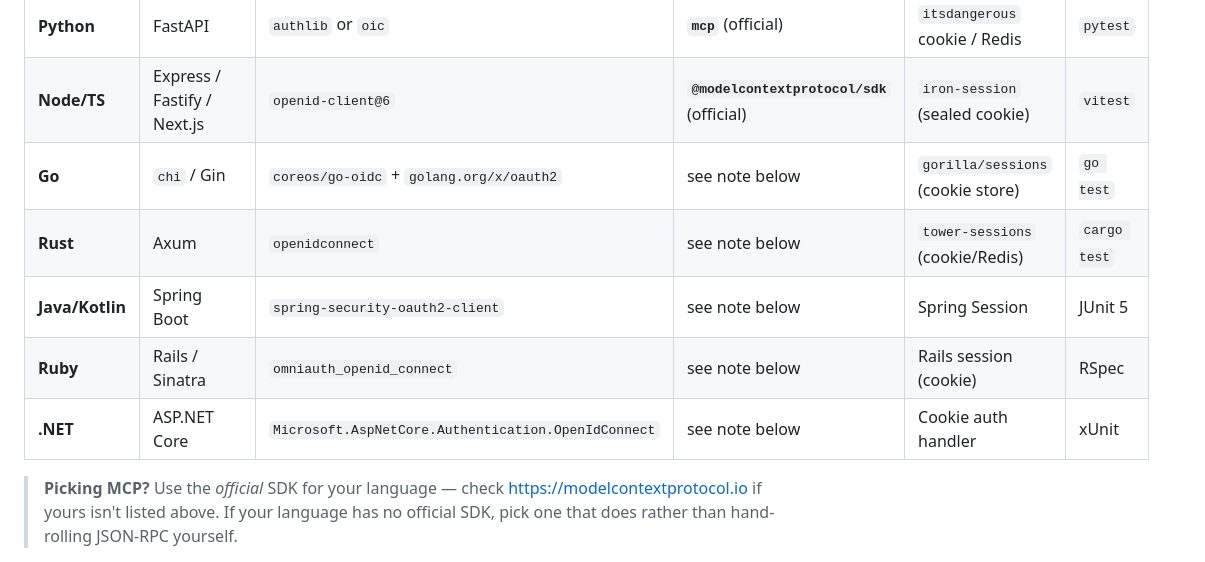
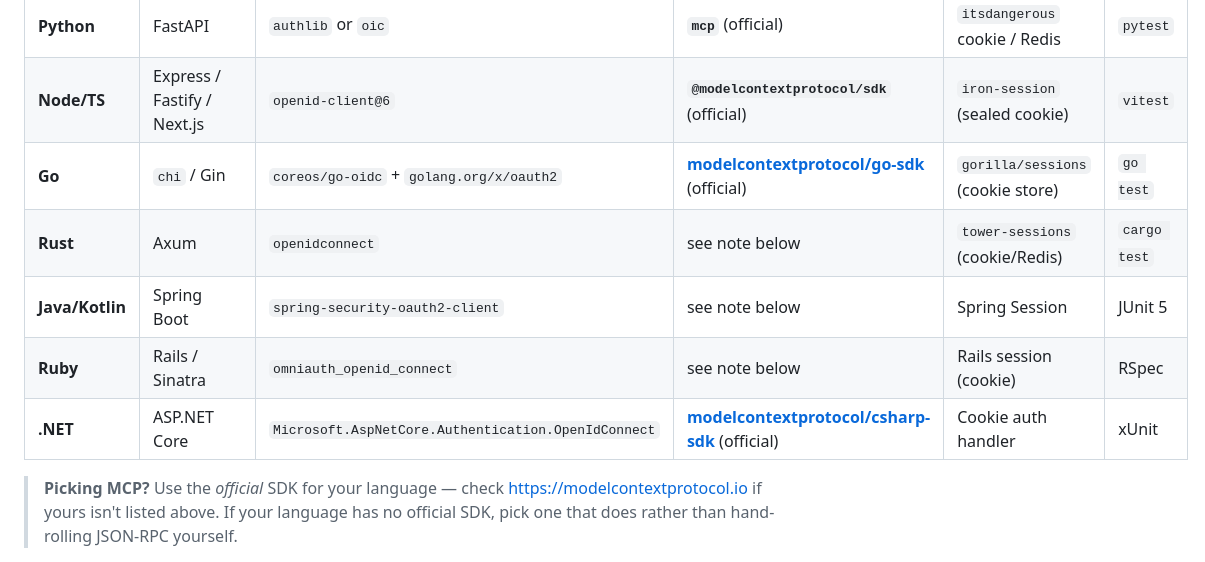
Before and after one commit to oktadev/builder-bash-skeleton, a Markdown page: README.md, the part around one of its changes. Drawn GitHub-style.

```diff
--- a/README.md
+++ b/README.md
@@ -267,11 +311,11 @@ known-good default instead of researching it yourself:
 | --------------- | --------------------------- | ---------------------------------------------------- | --------------------------- | --------------------------------- | ------------- |
 | **Python**      | FastAPI                     | `authlib` or `oic`                                   | **`mcp`** (official)        | `itsdangerous` cookie / Redis    | `pytest`      |
 | **Node/TS**     | Express / Fastify / Next.js | `openid-client@6`                                    | **`@modelcontextprotocol/sdk`** (official) | `iron-session` (sealed cookie)   | `vitest`      |
-| **Go**          | `chi` / Gin                 | `coreos/go-oidc` + `golang.org/x/oauth2`             | see note below              | `gorilla/sessions` (cookie store)| `go test`     |
+| **Go**          | `chi` / Gin                 | `coreos/go-oidc` + `golang.org/x/oauth2`             | **[modelcontextprotocol/go-sdk](https://github.com/modelcontextprotocol/go-sdk)** (official) | `gorilla/sessions` (cookie store)| `go test`     |
 | **Rust**        | Axum                        | `openidconnect`                                      | see note below              | `tower-sessions` (cookie/Redis)  | `cargo test`  |
 | **Java/Kotlin** | Spring Boot                 | `spring-security-oauth2-client`                      | see note below              | Spring Session                   | JUnit 5       |
 | **Ruby**        | Rails / Sinatra             | `omniauth_openid_connect`                            | see note below              | Rails session (cookie)           | RSpec         |
-| **.NET**        | ASP.NET Core                | `Microsoft.AspNetCore.Authentication.OpenIdConnect`  | see note below              | Cookie auth handler              | xUnit         |
+| **.NET**        | ASP.NET Core                | `Microsoft.AspNetCore.Authentication.OpenIdConnect`  | **[modelcontextprotocol/csharp-sdk](https://github.com/modelcontextprotocol/csharp-sdk)** (official) | Cookie auth handler              | xUnit         |
 
 > **Picking MCP?** Use the *official* SDK for your language — check
 > <https://modelcontextprotocol.io> if yours isn't listed above. If
```
Also changed, not shown: other parts of README.md (+49 -5 lines).
